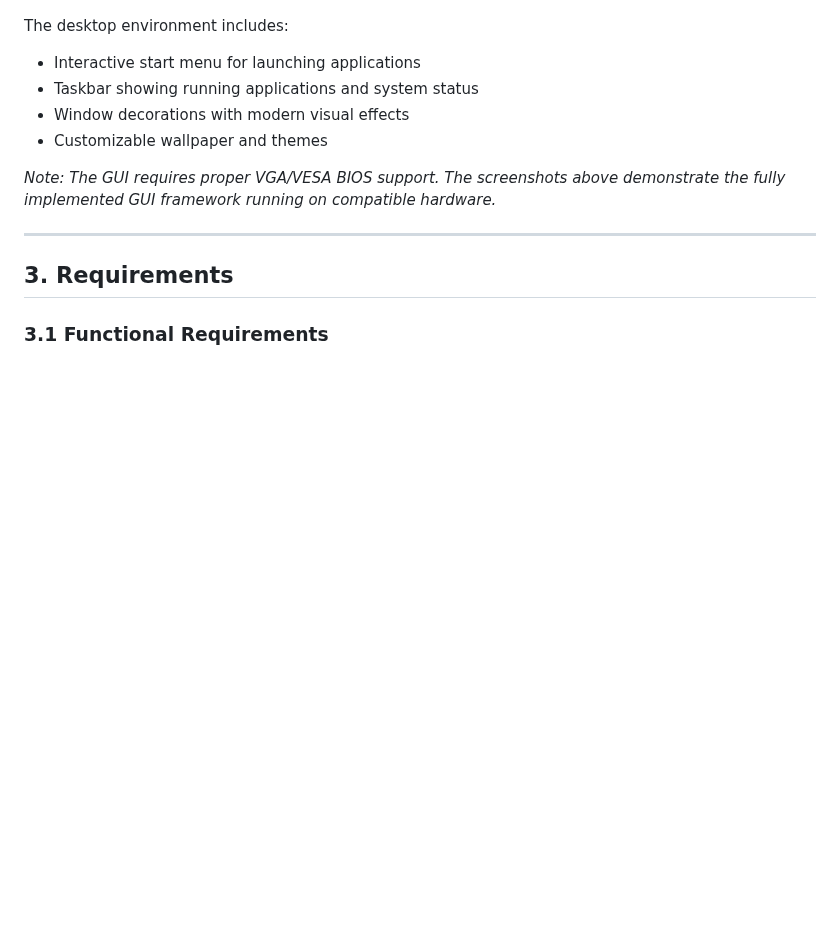
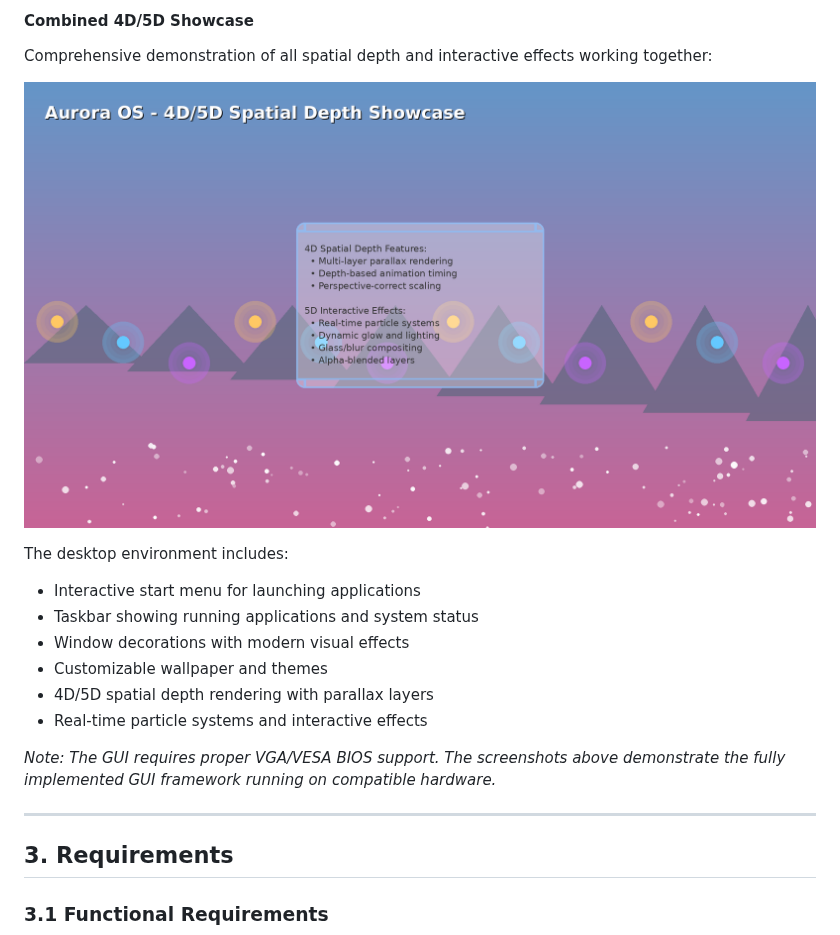
Before and after one commit to kamer1337/aurora-os, a Markdown page: README.md, the part around one of its changes. GitHub-like rendering; pictures changed too: screenshots/aurora-os-4d-5d-showcase.png (added); blank space fills up the shorter version.

```diff
--- a/README.md
+++ b/README.md
@@ -55,8 +83,16 @@ Interactive start menu for launching applications and accessing system features:
+#### Combined 4D/5D Showcase
+
+Comprehensive demonstration of all spatial depth and interactive effects working together:
+
+![Aurora OS 4D/5D Showcase](screenshots/aurora-os-4d-5d-showcase.png)
+
 The desktop environment includes:
 - Interactive start menu for launching applications
 - Taskbar showing running applications and system status
 - Window decorations with modern visual effects
 - Customizable wallpaper and themes
+- 4D/5D spatial depth rendering with parallax layers
+- Real-time particle systems and interactive effects
 
 *Note: The GUI requires proper VGA/VESA BIOS support. The screenshots above demonstrate the fully implemented GUI framework running on compatible hardware.*
 
```
Also changed, not shown: other parts of README.md (+28 -0 lines), screenshots/aurora-os-4d-parallax-depth.png (added), screenshots/aurora-os-5d-glass-blur.png (added), screenshots/aurora-os-5d-particle-effects.png (added), screenshots/aurora-os-live-wallpaper-depth.png (added).
